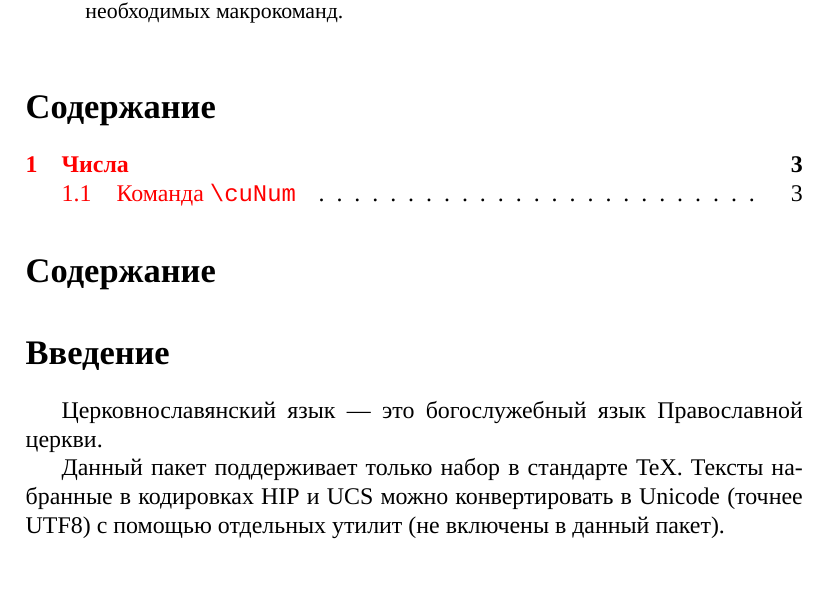
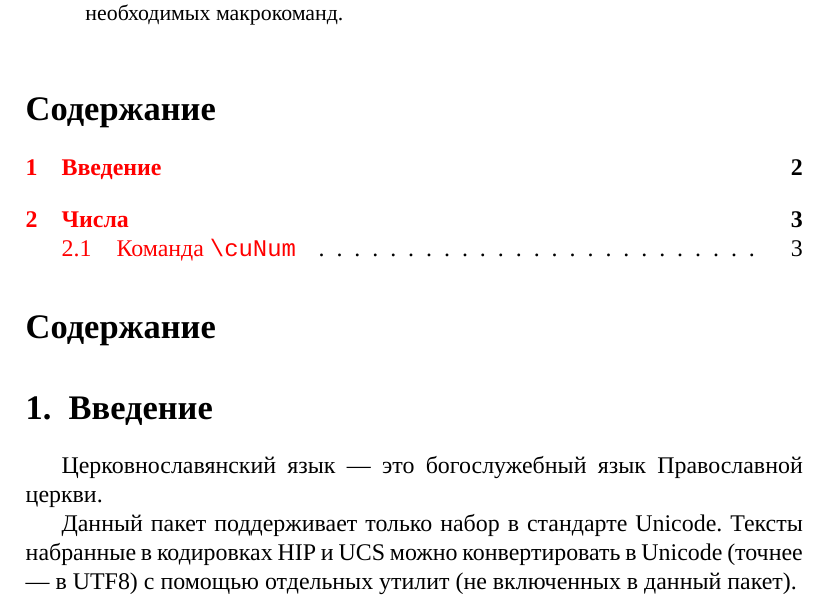
Before and after one commit to slavonic/cu-tex, a LaTeX paper (churchslavonic-ru.tex, which reads churchslavonic.tex): part of page 2 of 3, cut so that both start at the same text, the shorter picture padded with empty space. Compiled offline with XeLaTeX; a missing font is replaced by an installed copy or a similar font.

Commit message:
minor docs edit

```diff
--- a/churchslavonic.tex
+++ b/churchslavonic.tex
@@ -46,7 +46,7 @@ Credits to the authors of HIPTEX, CLSTEX, Hirmologion fonts, etc., etc.
 Церковнославянский язык --- это богослужебный язык Православной церкви.
 
-Данный пакет поддерживает только набор в стандарте TeX. Тексты набранные в кодировках HIP и UCS
-можно конвертировать в Unicode (точнее UTF8) с помощью отдельных утилит (не включены в данный пакет).
+Данный пакет поддерживает только набор в стандарте Unicode. Тексты набранные в кодировках HIP и UCS
+можно конвертировать в Unicode (точнее --- в UTF8) с помощью отдельных утилит (не включенных в данный пакет).
 
 Выражаем благодарность создателям пакетов HIPTEX, CSLTEX, шрифтов семейства Ирмологион, и всем и вся.
 \end{RU}
```
Also changed, not shown: churchslavonic.tex (4 more changed lines).
